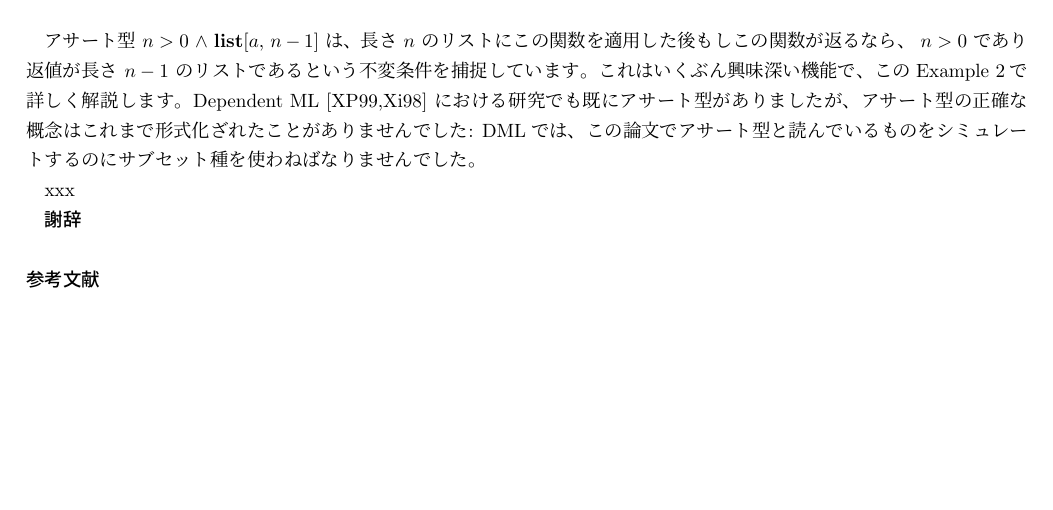
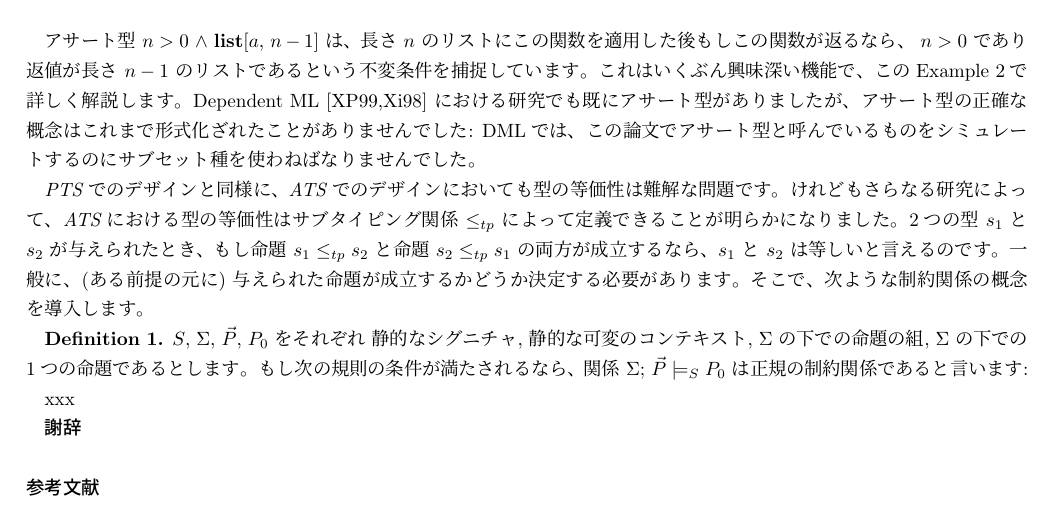
Before and after one commit to jats-ug/translate, a LaTeX document (Paper/ATS-types03/ATS-types03-ja.tex): part of page 3 of 3, cut so that both start at the same text, the shorter picture padded with empty space. Compiled offline with pLaTeX and dvipdfmx; a LaTeX package or settings file that is missing is left out.

Commit message:
Update ATS-types03-ja.tex (cont.)

```diff
--- a/Paper/ATS-types03/ATS-types03-ja.tex
+++ b/Paper/ATS-types03/ATS-types03-ja.tex
@@ -160,7 +160,17 @@ $int$ を整数
 これはいくぶん興味深い機能で、このExample 2で詳しく解説します。
 Dependent ML [XP99,Xi98] における研究でも既にアサート型がありましたが、
 アサート型の正確な概念はこれまで形式化ざれたことがありませんでした:
-DMLでは、この論文でアサート型と読んでいるものをシミュレートするのにサブセット種を使わねばなりませんでした。
+DMLでは、この論文でアサート型と呼んでいるものをシミュレートするのにサブセット種を使わねばなりませんでした。
+
+{\it PTS} でのデザインと同様に、{\it ATS} でのデザインにおいても型の等価性は難解な問題です。
+けれどもさらなる研究によって、{\it ATS} における型の等価性はサブタイピング関係 $\leq_{tp}$ によって定義できることが明らかになりました。
+2つの型 $s_1$ と $s_2$ が与えられたとき、もし命題 $s_1 \leq_{tp} s_2$ と命題 $s_2 \leq_{tp} s_1$ の両方が成立するなら、$s_1$ と $s_2$ は等しいと言えるのです。
+一般に、(ある前提の元に) 与えられた命題が成立するかどうか決定する必要があります。
+そこで、次ような制約関係の概念を導入します。
+
+{\bf Definition 1.}
+$S$, $\Sigma$, $\vec{P}$, $P_0$ をそれぞれ 静的なシグニチャ, 静的な可変のコンテキスト, $\Sigma$ の下での命題の組, $\Sigma$ の下での1つの命題であるとします。
+もし次の規則の条件が満たされるなら、関係 $\Sigma$; $\vec{P} \models_S P_0$ は正規の制約関係であると言います:
 
 xxx
 
```
